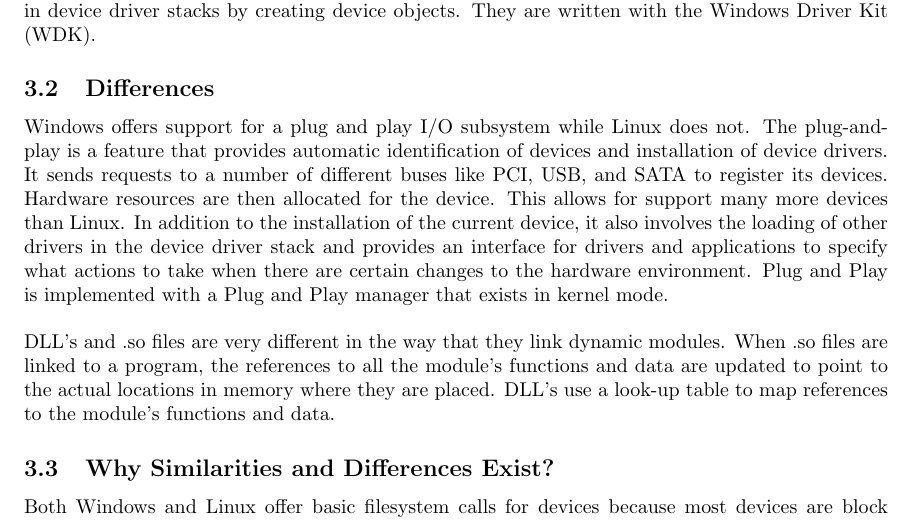
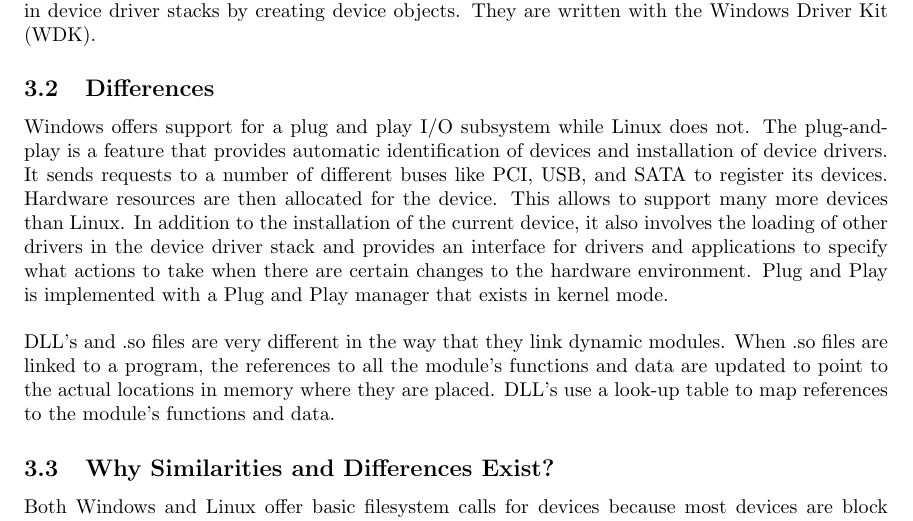
Before and after one commit to caushikh/CS444-final-paper, a LaTeX document (CS444_final_paper.tex): part of page 8 of 12, cut so that both start at the same text. Compiled offline with pdfLaTeX.

Commit message:
I/O differences editing

```diff
--- a/CS444_final_paper.tex
+++ b/CS444_final_paper.tex
@@ -422,7 +422,7 @@
 The plug-and-play is a feature that provides automatic identification of
 devices and installation of device drivers. It sends requests to a number of
 different buses like PCI, USB, and SATA to register its devices. Hardware
-resources are then allocated for the device. This allows for support many more
+resources are then allocated for the device. This allows to support many more
 devices than Linux. In addition to the installation of the current device,
 it also involves the loading of other drivers in the device driver stack
 and provides an interface for drivers and applications to specify what
```
